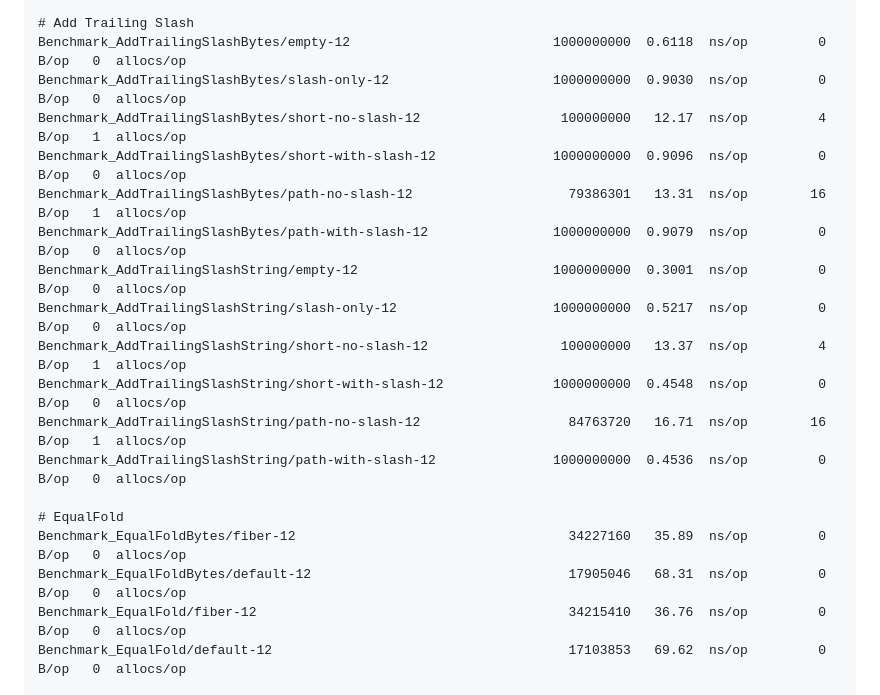
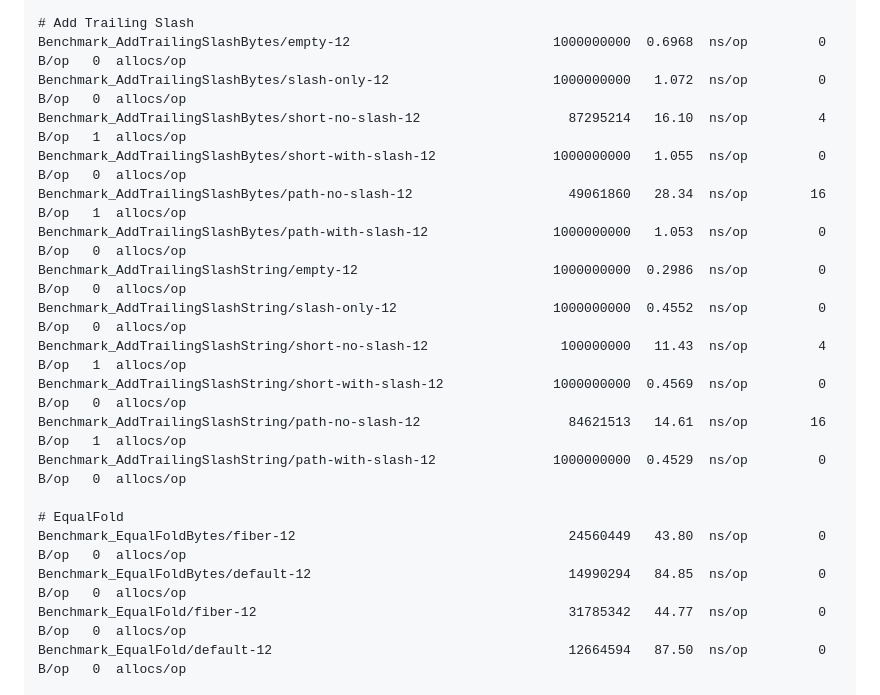
Before and after one commit to gofiber/utils, a Markdown page: README.md, the part around one of its changes. GitHub-like rendering.

```diff
--- a/README.md
+++ b/README.md
@@ -107,22 +107,22 @@ Benchmark_ToLower/large-mixed/default-12                             5614172   2
 
 # Add Trailing Slash
-Benchmark_AddTrailingSlashBytes/empty-12                          1000000000  0.6118  ns/op         0  B/op   0  allocs/op
-Benchmark_AddTrailingSlashBytes/slash-only-12                     1000000000  0.9030  ns/op         0  B/op   0  allocs/op
-Benchmark_AddTrailingSlashBytes/short-no-slash-12                  100000000   12.17  ns/op         4  B/op   1  allocs/op
-Benchmark_AddTrailingSlashBytes/short-with-slash-12               1000000000  0.9096  ns/op         0  B/op   0  allocs/op
-Benchmark_AddTrailingSlashBytes/path-no-slash-12                    79386301   13.31  ns/op        16  B/op   1  allocs/op
-Benchmark_AddTrailingSlashBytes/path-with-slash-12                1000000000  0.9079  ns/op         0  B/op   0  allocs/op
-Benchmark_AddTrailingSlashString/empty-12                         1000000000  0.3001  ns/op         0  B/op   0  allocs/op
-Benchmark_AddTrailingSlashString/slash-only-12                    1000000000  0.5217  ns/op         0  B/op   0  allocs/op
-Benchmark_AddTrailingSlashString/short-no-slash-12                 100000000   13.37  ns/op         4  B/op   1  allocs/op
-Benchmark_AddTrailingSlashString/short-with-slash-12              1000000000  0.4548  ns/op         0  B/op   0  allocs/op
-Benchmark_AddTrailingSlashString/path-no-slash-12                   84763720   16.71  ns/op        16  B/op   1  allocs/op
-Benchmark_AddTrailingSlashString/path-with-slash-12               1000000000  0.4536  ns/op         0  B/op   0  allocs/op
+Benchmark_AddTrailingSlashBytes/empty-12                          1000000000  0.6968  ns/op         0  B/op   0  allocs/op
+Benchmark_AddTrailingSlashBytes/slash-only-12                     1000000000   1.072  ns/op         0  B/op   0  allocs/op
+Benchmark_AddTrailingSlashBytes/short-no-slash-12                   87295214   16.10  ns/op         4  B/op   1  allocs/op
+Benchmark_AddTrailingSlashBytes/short-with-slash-12               1000000000   1.055  ns/op         0  B/op   0  allocs/op
+Benchmark_AddTrailingSlashBytes/path-no-slash-12                    49061860   28.34  ns/op        16  B/op   1  allocs/op
+Benchmark_AddTrailingSlashBytes/path-with-slash-12                1000000000   1.053  ns/op         0  B/op   0  allocs/op
+Benchmark_AddTrailingSlashString/empty-12                         1000000000  0.2986  ns/op         0  B/op   0  allocs/op
+Benchmark_AddTrailingSlashString/slash-only-12                    1000000000  0.4552  ns/op         0  B/op   0  allocs/op
+Benchmark_AddTrailingSlashString/short-no-slash-12                 100000000   11.43  ns/op         4  B/op   1  allocs/op
+Benchmark_AddTrailingSlashString/short-with-slash-12              1000000000  0.4569  ns/op         0  B/op   0  allocs/op
+Benchmark_AddTrailingSlashString/path-no-slash-12                   84621513   14.61  ns/op        16  B/op   1  allocs/op
+Benchmark_AddTrailingSlashString/path-with-slash-12               1000000000  0.4529  ns/op         0  B/op   0  allocs/op
 
 # EqualFold
-Benchmark_EqualFoldBytes/fiber-12                                   34227160   35.89  ns/op         0  B/op   0  allocs/op
-Benchmark_EqualFoldBytes/default-12                                 17905046   68.31  ns/op         0  B/op   0  allocs/op
-Benchmark_EqualFold/fiber-12                                        34215410   36.76  ns/op         0  B/op   0  allocs/op
-Benchmark_EqualFold/default-12                                      17103853   69.62  ns/op         0  B/op   0  allocs/op
+Benchmark_EqualFoldBytes/fiber-12                                   24560449   43.80  ns/op         0  B/op   0  allocs/op
+Benchmark_EqualFoldBytes/default-12                                 14990294   84.85  ns/op         0  B/op   0  allocs/op
+Benchmark_EqualFold/fiber-12                                        31785342   44.77  ns/op         0  B/op   0  allocs/op
+Benchmark_EqualFold/default-12                                      12664594   87.50  ns/op         0  B/op   0  allocs/op
 
 # Trim
```
Also changed, not shown: other parts of README.md (+301 -301 lines).
